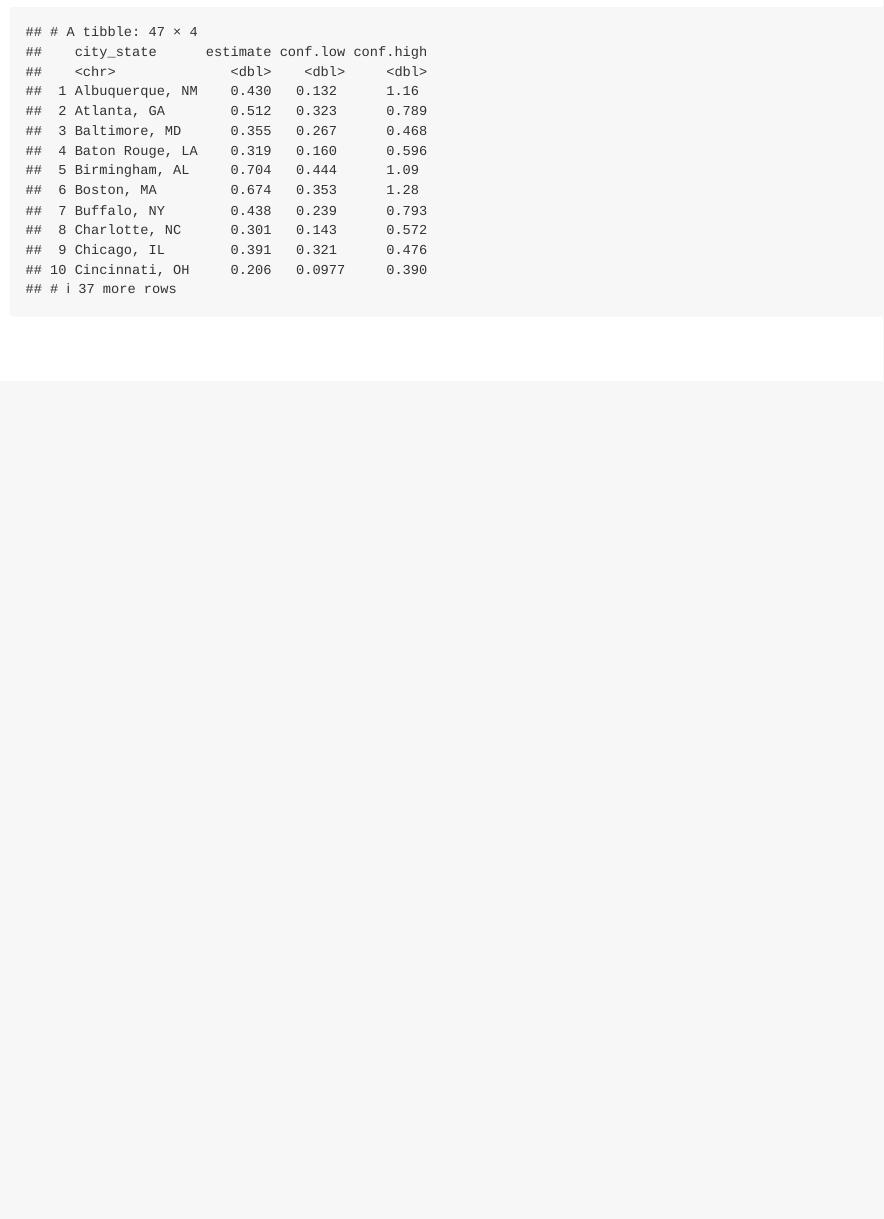
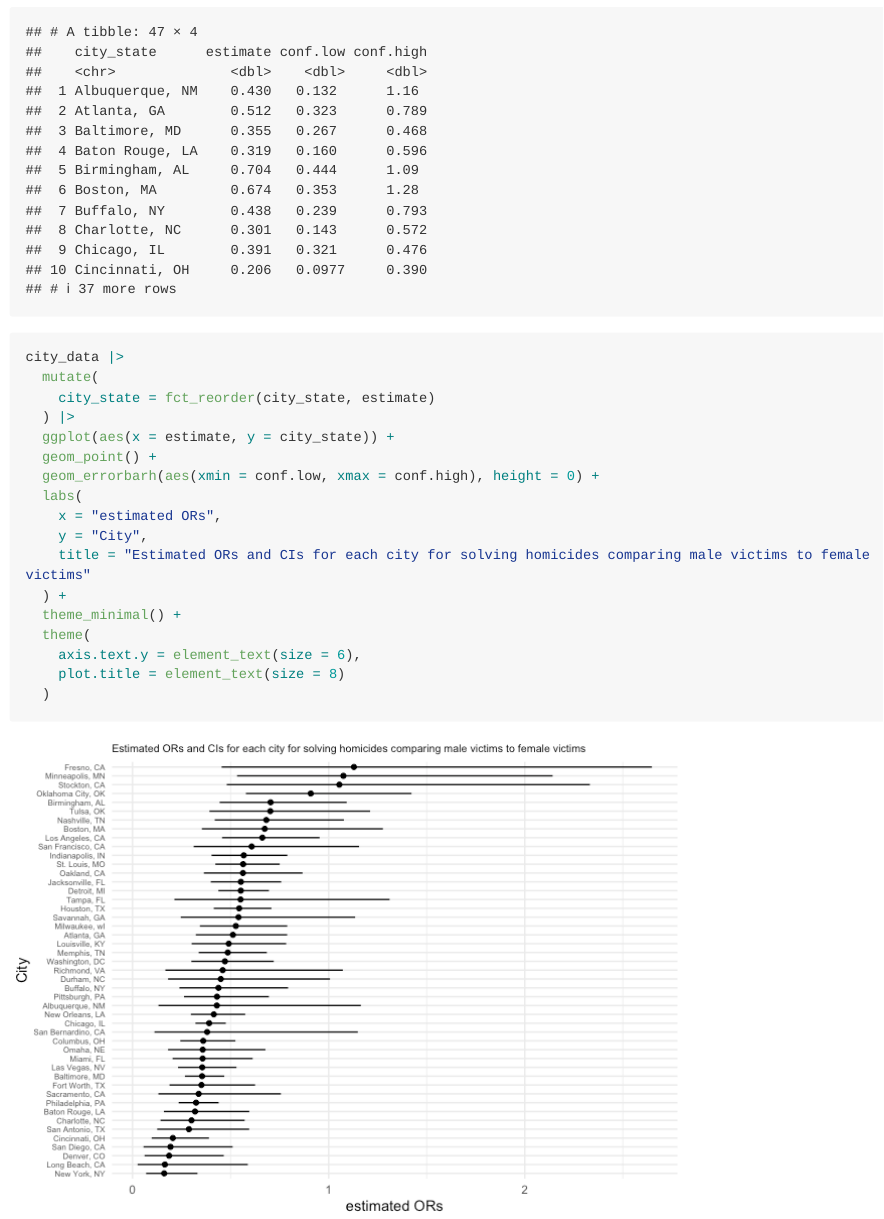
Before and after one commit to anniec-02/p8105_hw6_yc4776, an R Markdown document (p8105_hw6.Rmd): the page in a window 1100 px wide, from 1400 px down. The pictures show the output file p8105_hw6.md that the author committed with the source, drawn offline in the style of GitHub; long lines of code are wrapped.

Commit message:
problem 1 plot

````diff
--- a/p8105_hw6.Rmd
+++ b/p8105_hw6.Rmd
@@ -72,3 +72,22 @@ city_data =
 
 city_data
 ```
+```{r problem_1_plot, warning = FALSE, message = FALSE}
+city_data |>
+  mutate(
+    city_state = fct_reorder(city_state, estimate)
+  ) |>
+  ggplot(aes(x = estimate, y = city_state)) +
+  geom_point() +
+  geom_errorbarh(aes(xmin = conf.low, xmax = conf.high), height = 0) +
+  labs(
+    x = "estimated ORs",
+    y = "City",
+    title = "Estimated ORs and CIs for each city for solving homicides comparing male victims to female victims"
+  ) +
+  theme_minimal() +
+  theme(
+    axis.text.y = element_text(size = 6),
+    plot.title = element_text(size = 8)
+  )
+```
````
Also changed, not shown: p8105_hw6.md, p8105_hw6_files/figure-gfm/problem_1_plot-1.png (added).
